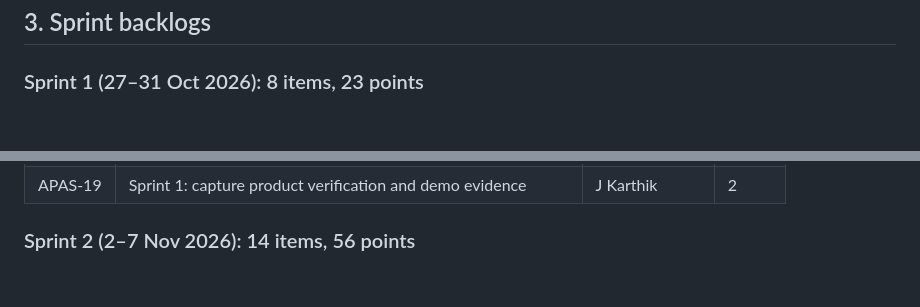
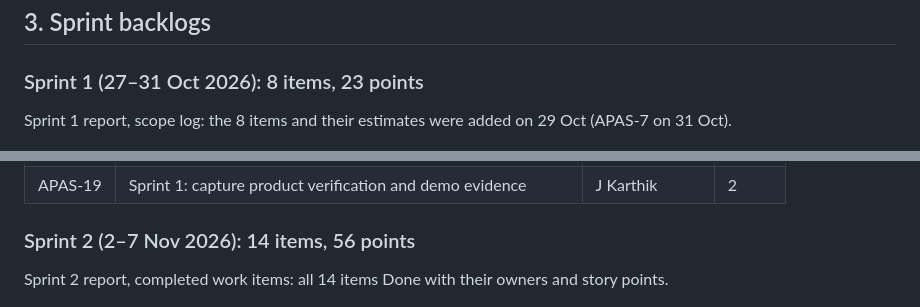
Before and after one commit to GSAIHEMANTH279/Automated-performance-appraisal-system, a Markdown page: docs/jira-evidence/README.md, 2 parts joined by grey strips. Drawn GitHub-style; blank space fills up the shorter version.

```diff
--- a/docs/jira-evidence/README.md
+++ b/docs/jira-evidence/README.md
@@ -29,6 +29,8 @@ The board backlog is empty because every work item was completed in Sprint 1 or
 
 ### Sprint 1 (27–31 Oct 2026): 8 items, 23 points
 
+Sprint 1 report, scope log: the 8 items and their estimates were added on 29 Oct (APAS-7 on 31 Oct).
+
 ![Sprint 1 report](03-sprint1-backlog.png)
 
 | Key | Work item | Owner | Points |
@@ -43,6 +45,8 @@ The board backlog is empty because every work item was completed in Sprint 1 or
 | APAS-19 | Sprint 1: capture product verification and demo evidence | J Karthik | 2 |
 
 ### Sprint 2 (2–7 Nov 2026): 14 items, 56 points
+
+Sprint 2 report, completed work items: all 14 items Done with their owners and story points.
 
 ![Sprint 2 report](04-sprint2-backlog.png)
 
```
Also changed, not shown: other parts of docs/jira-evidence/README.md (+1 -5 lines), docs/jira-evidence/03-sprint1-backlog.png (added), docs/jira-evidence/04-sprint2-backlog.png (added).
